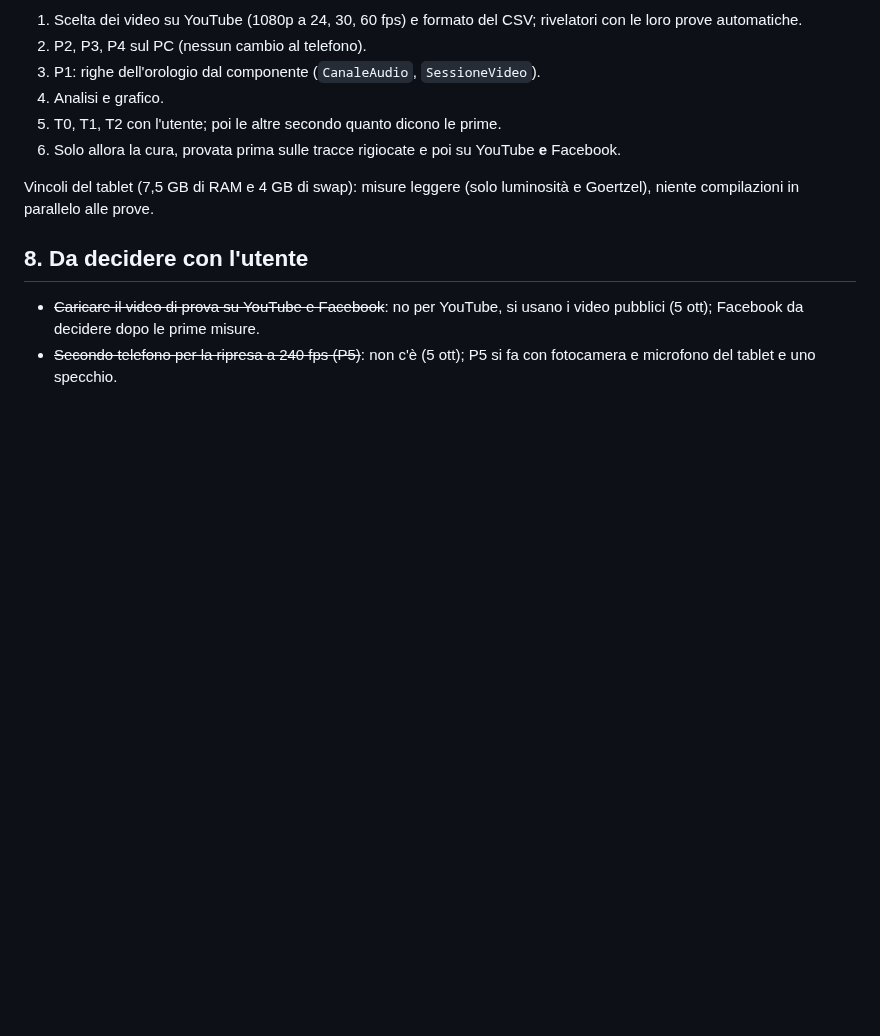
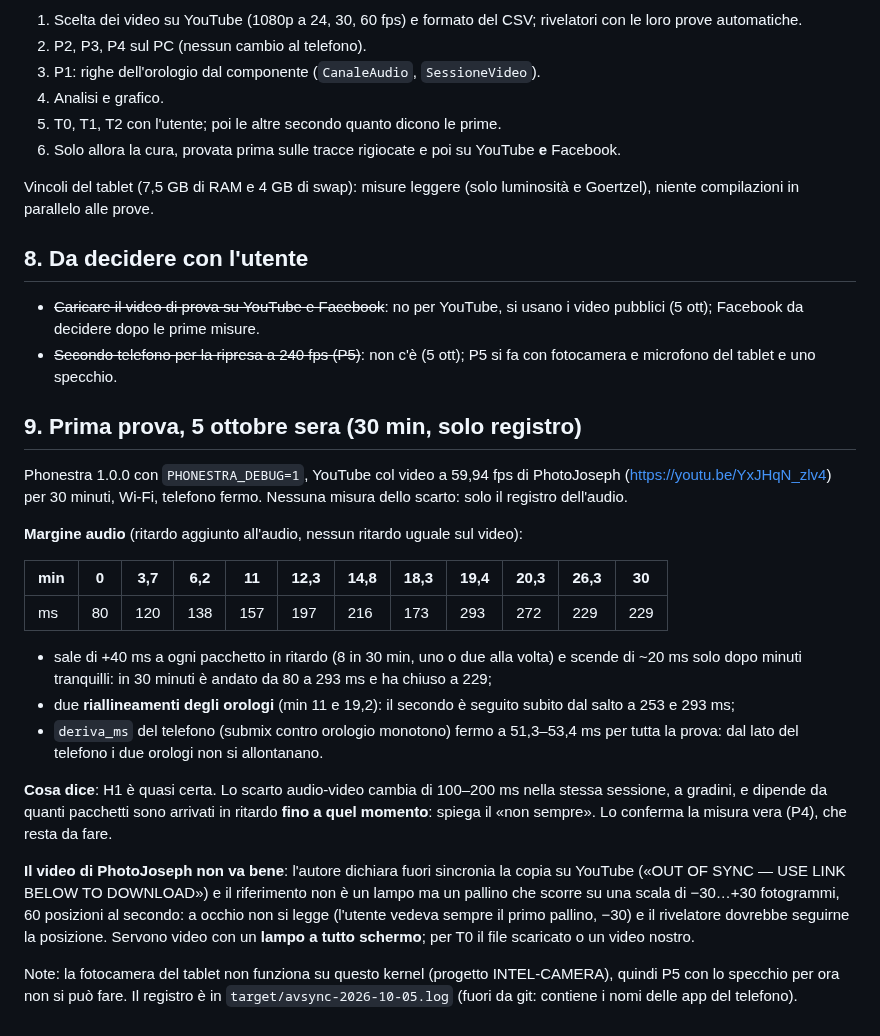
Before and after one commit to nic-fio/PHONESTRA, a Markdown page: notes/av-sync-tests.md, the part around the change. GitHub-like rendering; blank space fills up the shorter version.

Commit message:
Note: prima prova di sincronia, il margine audio sale da 80 a 293 ms
Co-Authored-By: Claude Opus 5.5 (1M context) <noreply@anthropic.com>

```diff
--- a/notes/av-sync-tests.md
+++ b/notes/av-sync-tests.md
@@ -162,3 +162,42 @@ Goertzel), niente compilazioni in parallelo alle prove.
   usano i video pubblici (5 ott); Facebook da decidere dopo le prime misure.
 - ~~Secondo telefono per la ripresa a 240 fps (P5)~~: non c'è (5 ott); P5 si fa
   con fotocamera e microfono del tablet e uno specchio.
+
+## 9. Prima prova, 5 ottobre sera (30 min, solo registro)
+
+Phonestra 1.0.0 con `PHONESTRA_DEBUG=1`, YouTube col video a 59,94 fps di
+PhotoJoseph (https://youtu.be/YxJHqN_zlv4) per 30 minuti, Wi-Fi, telefono
+fermo. Nessuna misura dello scarto: solo il registro dell'audio.
+
+**Margine audio** (ritardo aggiunto all'audio, nessun ritardo uguale sul video):
+
+| min | 0 | 3,7 | 6,2 | 11 | 12,3 | 14,8 | 18,3 | 19,4 | 20,3 | 26,3 | 30 |
+|---|---|---|---|---|---|---|---|---|---|---|---|
+| ms | 80 | 120 | 138 | 157 | 197 | 216 | 173 | 293 | 272 | 229 | 229 |
+
+- sale di +40 ms a ogni pacchetto in ritardo (8 in 30 min, uno o due alla
+  volta) e scende di ~20 ms solo dopo minuti tranquilli: in 30 minuti è
+  andato da 80 a 293 ms e ha chiuso a 229;
+- due **riallineamenti degli orologi** (min 11 e 19,2): il secondo è seguito
+  subito dal salto a 253 e 293 ms;
+- `deriva_ms` del telefono (submix contro orologio monotono) fermo a
+  51,3–53,4 ms per tutta la prova: dal lato del telefono i due orologi non si
+  allontanano.
+
+**Cosa dice**: H1 è quasi certa. Lo scarto audio-video cambia di 100–200 ms
+nella stessa sessione, a gradini, e dipende da quanti pacchetti sono arrivati
+in ritardo **fino a quel momento**: spiega il «non sempre». Lo conferma la
+misura vera (P4), che resta da fare.
+
+**Il video di PhotoJoseph non va bene**: l'autore dichiara fuori sincronia la
+copia su YouTube («OUT OF SYNC — USE LINK BELOW TO DOWNLOAD») e il
+riferimento non è un lampo ma un pallino che scorre su una scala di −30…+30
+fotogrammi, 60 posizioni al secondo: a occhio non si legge (l'utente vedeva
+sempre il primo pallino, −30) e il rivelatore dovrebbe seguirne la posizione.
+Servono video con un **lampo a tutto schermo**; per T0 il file scaricato o un
+video nostro.
+
+Note: la fotocamera del tablet non funziona su questo kernel (progetto
+INTEL-CAMERA), quindi P5 con lo specchio per ora non si può fare. Il registro
+è in `target/avsync-2026-10-05.log` (fuori da git: contiene i nomi delle app
+del telefono).
```
Also changed, not shown: notes/next-session.md (+10 -0 lines).
